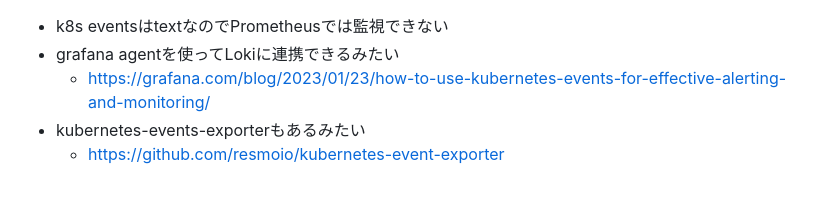
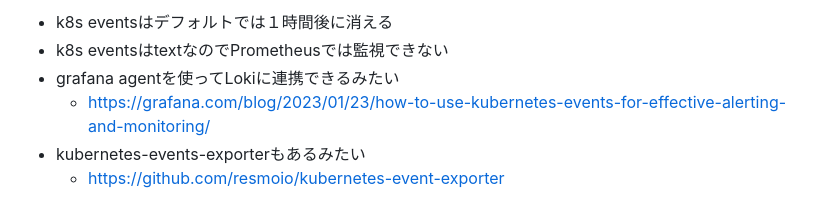
Before and after one commit to nutslove/Knowledges, a Markdown page: Kubernetes/k8s eventsの監視について.md, the part around the change. Drawn GitHub-style.

```diff
--- a/Kubernetes/k8s eventsの監視について.md
+++ b/Kubernetes/k8s eventsの監視について.md
@@ -1,3 +1,4 @@
+- k8s eventsはデフォルトでは１時間後に消える
 - k8s eventsはtextなのでPrometheusでは監視できない
 - grafana agentを使ってLokiに連携できるみたい
   - https://grafana.com/blog/2023/01/23/how-to-use-kubernetes-events-for-effective-alerting-and-monitoring/
```
Also changed, not shown: Kubernetes/KubernetesのNetworkについて.md (+8 -2 lines), Kubernetes/image/kube-proxy1.jpg (added), Kubernetes/image/kube-proxy2.jpg (added).
